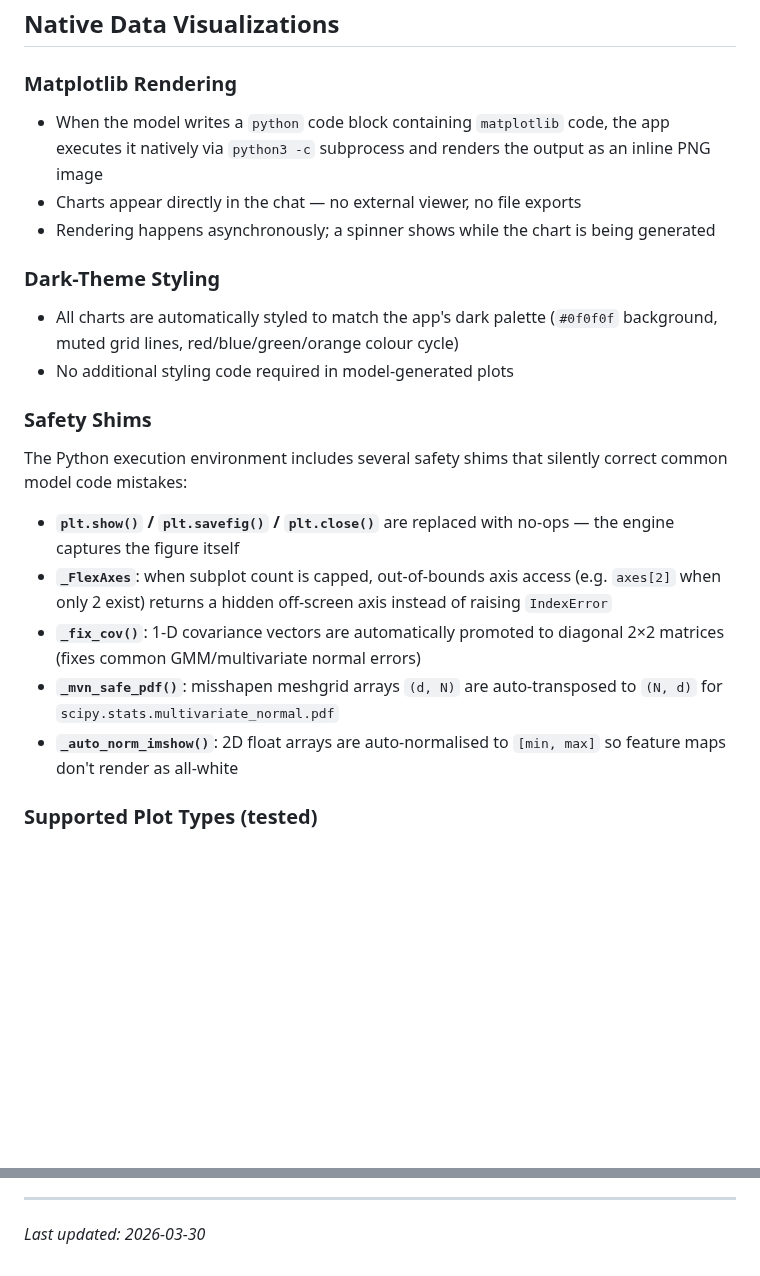
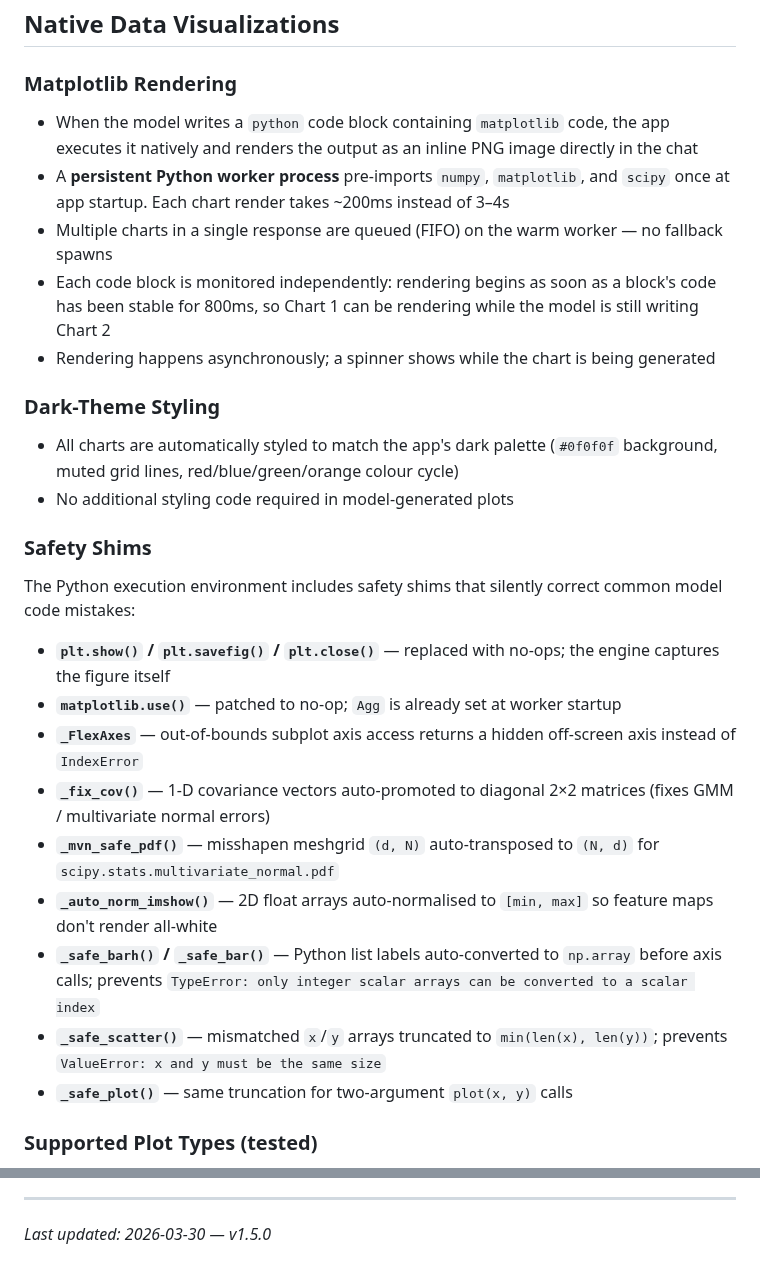
Before and after one commit to kg912/desktop-intelligence, a Markdown page: FEATURES.md, 2 parts joined by grey strips. Drawn GitHub-style; blank space fills up the shorter version.

```diff
--- a/FEATURES.md
+++ b/FEATURES.md
@@ -66,8 +66,10 @@ A complete reference of every capability currently implemented in the app.
 ## Native Data Visualizations
 
 ### Matplotlib Rendering
-- When the model writes a `python` code block containing `matplotlib` code, the app executes it natively via `python3 -c` subprocess and renders the output as an inline PNG image
-- Charts appear directly in the chat — no external viewer, no file exports
+- When the model writes a `python` code block containing `matplotlib` code, the app executes it natively and renders the output as an inline PNG image directly in the chat
+- A **persistent Python worker process** pre-imports `numpy`, `matplotlib`, and `scipy` once at app startup. Each chart render takes ~200ms instead of 3–4s
+- Multiple charts in a single response are queued (FIFO) on the warm worker — no fallback spawns
+- Each code block is monitored independently: rendering begins as soon as a block's code has been stable for 800ms, so Chart 1 can be rendering while the model is still writing Chart 2
 - Rendering happens asynchronously; a spinner shows while the chart is being generated
 
 ### Dark-Theme Styling
@@ -75,12 +77,16 @@ A complete reference of every capability currently implemented in the app.
 - No additional styling code required in model-generated plots
 
 ### Safety Shims
-The Python execution environment includes several safety shims that silently correct common model code mistakes:
-- **`plt.show()` / `plt.savefig()` / `plt.close()`** are replaced with no-ops — the engine captures the figure itself
-- **`_FlexAxes`**: when subplot count is capped, out-of-bounds axis access (e.g. `axes[2]` when only 2 exist) returns a hidden off-screen axis instead of raising `IndexError`
-- **`_fix_cov()`**: 1-D covariance vectors are automatically promoted to diagonal 2×2 matrices (fixes common GMM/multivariate normal errors)
-- **`_mvn_safe_pdf()`**: misshapen meshgrid arrays `(d, N)` are auto-transposed to `(N, d)` for `scipy.stats.multivariate_normal.pdf`
-- **`_auto_norm_imshow()`**: 2D float arrays are auto-normalised to `[min, max]` so feature maps don't render as all-white
+The Python execution environment includes safety shims that silently correct common model code mistakes:
+- **`plt.show()` / `plt.savefig()` / `plt.close()`** — replaced with no-ops; the engine captures the figure itself
+- **`matplotlib.use()`** — patched to no-op; `Agg` is already set at worker startup
+- **`_FlexAxes`** — out-of-bounds subplot axis access returns a hidden off-screen axis instead of `IndexError`
+- **`_fix_cov()`** — 1-D covariance vectors auto-promoted to diagonal 2×2 matrices (fixes GMM / multivariate normal errors)
+- **`_mvn_safe_pdf()`** — misshapen meshgrid `(d, N)` auto-transposed to `(N, d)` for `scipy.stats.multivariate_normal.pdf`
+- **`_auto_norm_imshow()`** — 2D float arrays auto-normalised to `[min, max]` so feature maps don't render all-white
+- **`_safe_barh()` / `_safe_bar()`** — Python list labels auto-converted to `np.array` before axis calls; prevents `TypeError: only integer scalar arrays can be converted to a scalar index`
+- **`_safe_scatter()`** — mismatched `x`/`y` arrays truncated to `min(len(x), len(y))`; prevents `ValueError: x and y must be the same size`
+- **`_safe_plot()`** — same truncation for two-argument `plot(x, y)` calls
 
 ### Supported Plot Types (tested)
 LASSO regression paths, K-Nearest Neighbours decision boundaries, SGD convergence curves, backpropagation weight updates, Gaussian Mixture Models, 2D GMM contour plots, convolutional neural network feature maps, and general scientific plots (distributions, histograms, scatter plots, bar charts, heatmaps, time series)
@@ -180,4 +186,4 @@ Features that are designed but not yet implemented:
 
 ---
 
-*Last updated: 2026-03-30*
+*Last updated: 2026-03-30 — v1.5.0*
```
Also changed, not shown: CHANGELOG.md (added, +120 -0 lines), INSTALLATION.md (+14 -5 lines), README.md (+14 -1 lines), app_images/setup_screen_model_selector_form.png (added), 1 other file.
